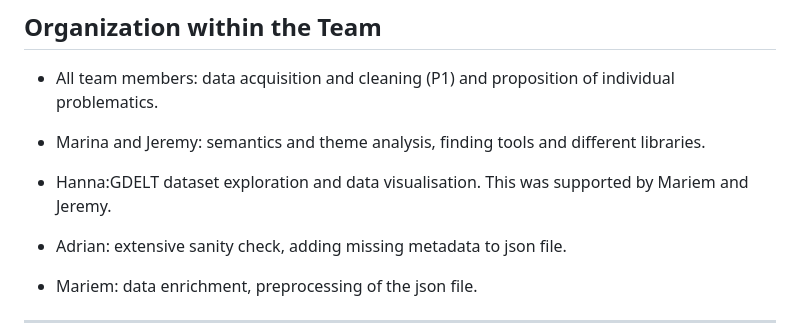
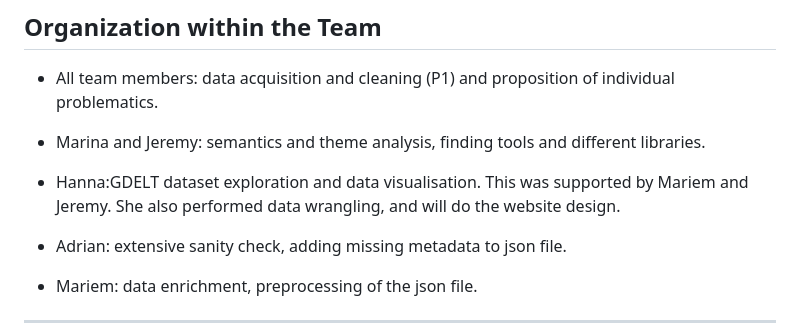
Before and after one commit to epfl-ada/ada-2025-project-json-derulo, a Markdown page: src/Milestone_P2/P2_README.md, the part around the change. Rendered like a GitHub page.

```diff
--- a/src/Milestone_P2/P2_README.md
+++ b/src/Milestone_P2/P2_README.md
@@ -125,8 +125,7 @@ We also have a weekly meeting.
 
 - Marina and Jeremy: semantics and theme analysis, finding tools and different libraries.
 
-- Hanna:GDELT dataset exploration and data visualisation. This was supported by Mariem and Jeremy.
-
+- Hanna:GDELT dataset exploration and data visualisation. This was supported by Mariem and Jeremy. She also performed data wrangling, and will do the website design.
 - Adrian: extensive sanity check, adding missing metadata to json file.
 
 - Mariem: data enrichment, preprocessing of the json file.
```
